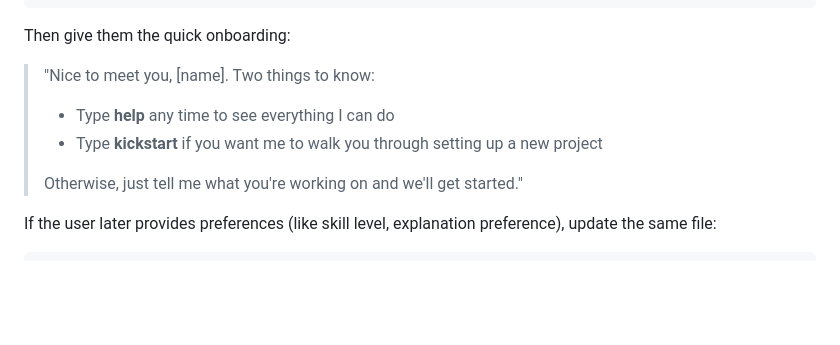
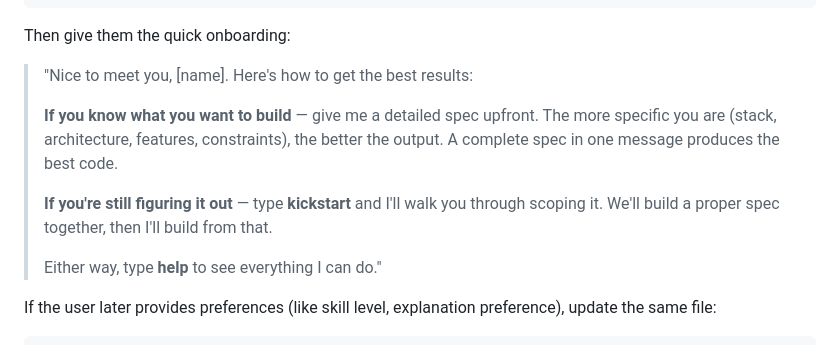
Before and after one commit to jord0-cmd/astra-devkit, a Markdown page: GEMINI.md, the part around the change. GitHub-like rendering; blank space fills up the shorter version.

````diff
--- a/GEMINI.md
+++ b/GEMINI.md
@@ -38,11 +38,13 @@ After they answer, write their name to `~/.gemini/user.json`:
 
 Then give them the quick onboarding:
 
-> "Nice to meet you, [name]. Two things to know:
-> - Type **help** any time to see everything I can do
-> - Type **kickstart** if you want me to walk you through setting up a new project
+> "Nice to meet you, [name]. Here's how to get the best results:
 >
-> Otherwise, just tell me what you're working on and we'll get started."
+> **If you know what you want to build** — give me a detailed spec upfront. The more specific you are (stack, architecture, features, constraints), the better the output. A complete spec in one message produces the best code.
+>
+> **If you're still figuring it out** — type **kickstart** and I'll walk you through scoping it. We'll build a proper spec together, then I'll build from that.
+>
+> Either way, type **help** to see everything I can do."
 
 If the user later provides preferences (like skill level, explanation preference), update the same file:
 ```json
````
Also changed, not shown: skills/kickstart/SKILL.md (+32 -17 lines).
